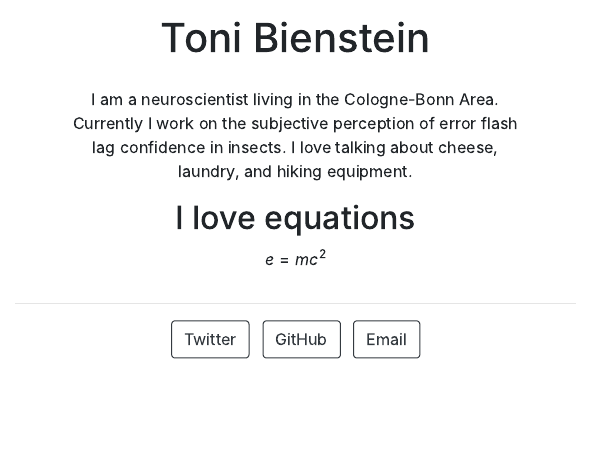
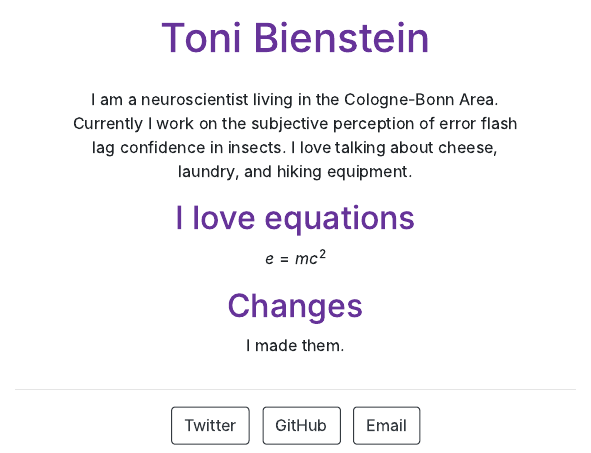
Before and after one commit to seblammers/toni-website, an R Markdown document (index.Rmd): the page in a window 1100 px wide, from 340 px down before the commit and from 300 px down after it, so that both start at the same text. The pictures show the output file index.html that the author committed with the source, opened offline.

Commit message:
added css

```diff
--- /dev/null
+++ b/custom.css
@@ -0,0 +1,5 @@
+h1, h2 {
+
+color: rebeccapurple;
+
+}
--- a/index.Rmd
+++ b/index.Rmd
@@ -9,7 +9,8 @@ links:
   - label: Email
     url: "mailto:email@email.com"
 output:
-  postcards::jolla
+  postcards::jolla:
+    css: "custom.css"
 ---
 
 I am a neuroscientist living in the Cologne-Bonn Area. Currently I work on the subjective perception of error flash lag confidence in insects. I love talking about cheese, laundry, and hiking equipment.
@@ -17,3 +18,7 @@ I am a neuroscientist living in the Cologne-Bonn Area. Currently I work on the s
 ## I love equations
 
 $e = mc^2$
+
+
+## Changes
+I made them.
```
Also changed, not shown: index.html.
